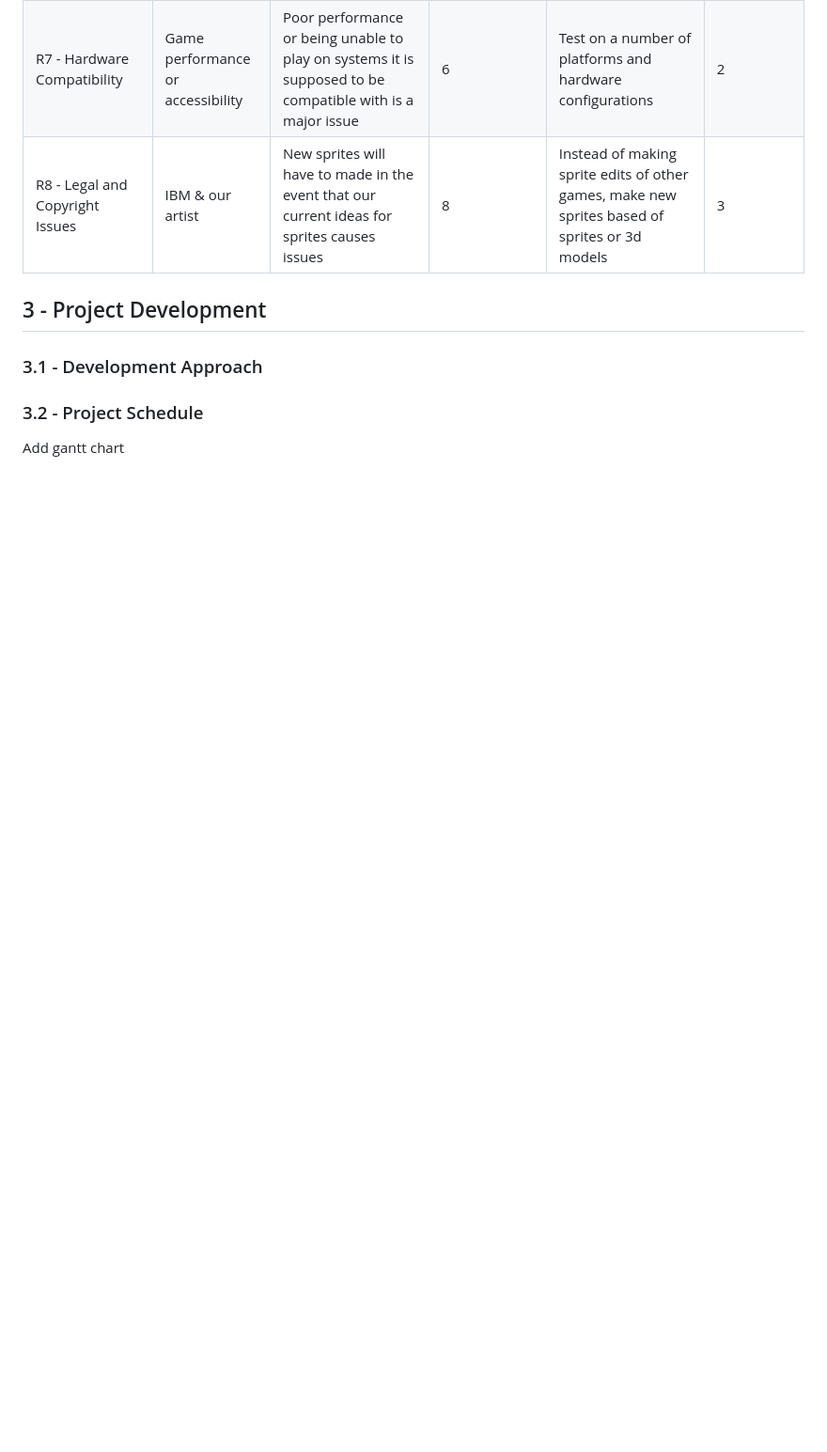
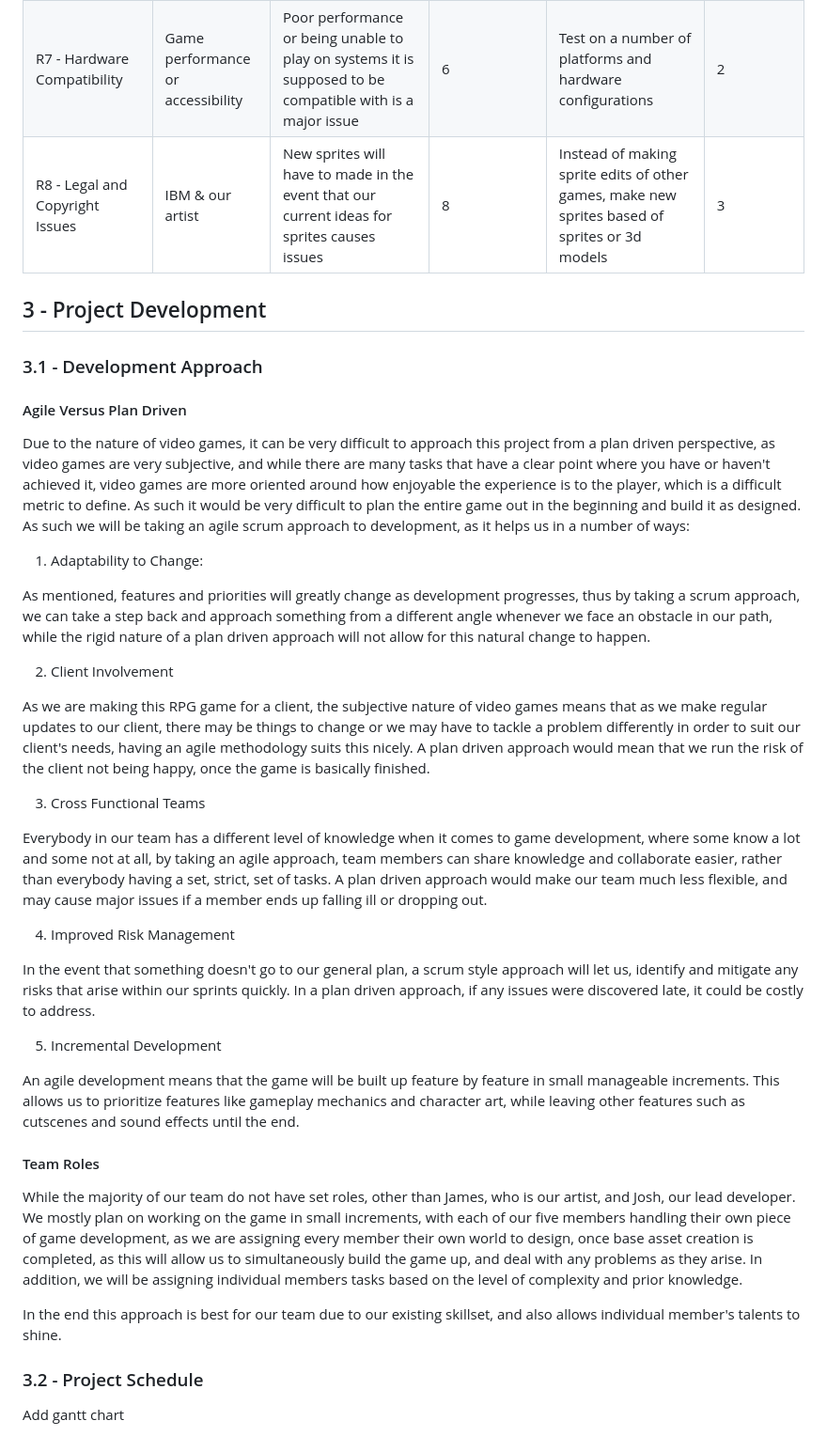
Before and after one commit to COMP2281/software-engineering-group-17, a Markdown page: documentation/Requirement-Specification.md, the part around the change. Shown at 94% size. GitHub-like rendering; blank space fills up the shorter version.

Commit message:
Added development approach

```diff
--- a/documentation/Requirement-Specification.md
+++ b/documentation/Requirement-Specification.md
@@ -323,6 +323,35 @@ This section outlines our potential risks, how they could harm out project, and
 
 ### 3.1 - Development Approach
 
+#### Agile Versus Plan Driven
+Due to the nature of video games, it can be very difficult to approach this project from a plan driven perspective, as video games are very subjective, and while there are many tasks that have a clear point where you have or haven't achieved it, video games are more oriented around how enjoyable the experience is to the player, which is a difficult metric to define. As such it would be very difficult to plan the entire game out in the beginning and build it as designed. As such we will be taking an agile scrum approach to development, as it helps us in a number of ways:
+
+1. Adaptability to Change:
+
+As mentioned, features and priorities will greatly change as development progresses, thus by taking a scrum approach, we can take a step back and approach something from a different angle whenever we face an obstacle in our path, while the rigid nature of a plan driven approach will not allow for this natural change to happen.
+
+2. Client Involvement
+
+As we are making this RPG game for a client, the subjective nature of video games means that as we make regular updates to our client, there may be things to change or we may have to tackle a problem differently in order to suit our client's needs, having an agile methodology suits this nicely. A plan driven approach would mean that we run the risk of the client not being happy, once the game is basically finished.
+
+3. Cross Functional Teams
+
+Everybody in our team has a different level of knowledge when it comes to game development, where some know a lot and some not at all, by taking an agile approach, team members can share knowledge and collaborate easier, rather than everybody having a set, strict, set of tasks. A plan driven approach would make our team much less flexible, and may cause major issues if a member ends up falling ill or dropping out.
+
+4. Improved Risk Management
+
+In the event that something doesn't go to our general plan, a scrum style approach will let us, identify and mitigate any risks that arise within our sprints quickly. In a plan driven approach, if any issues were discovered late, it could be costly to address.
+
+5. Incremental Development
+
+An agile development means that the game will be built up feature by feature in small manageable increments. This allows us to prioritize features like gameplay mechanics and character art, while leaving other features such as cutscenes and sound effects until the end.
+
+#### Team Roles
+
+While the majority of our team do not have set roles, other than James, who is our artist, and Josh, our lead developer. We mostly plan on working on the game in small increments, with each of our five members handling their own piece of game development, as we are assigning every member their own world to design, once base asset creation is completed, as this will allow us to simultaneously build the game up, and deal with any problems as they arise. In addition, we will be assigning individual members tasks based on the level of complexity and prior knowledge.
+
+In the end this approach is best for our team due to our existing skillset, and also allows individual member's talents to shine.
+
 ### 3.2 - Project Schedule
 
 Add gantt chart
```
